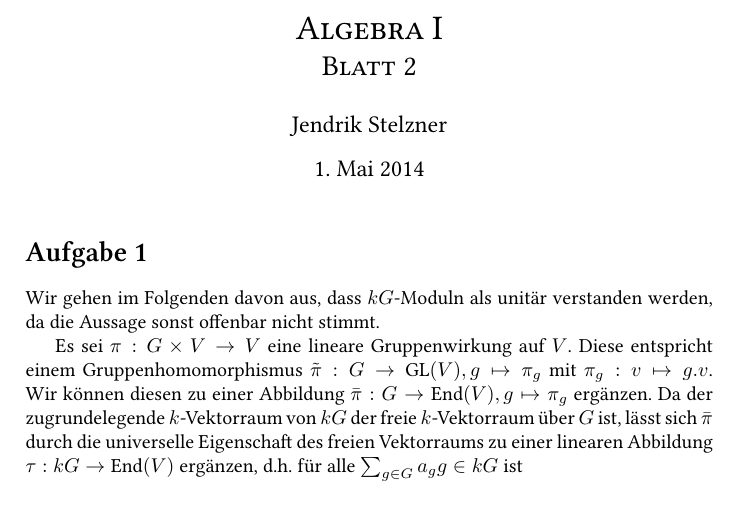
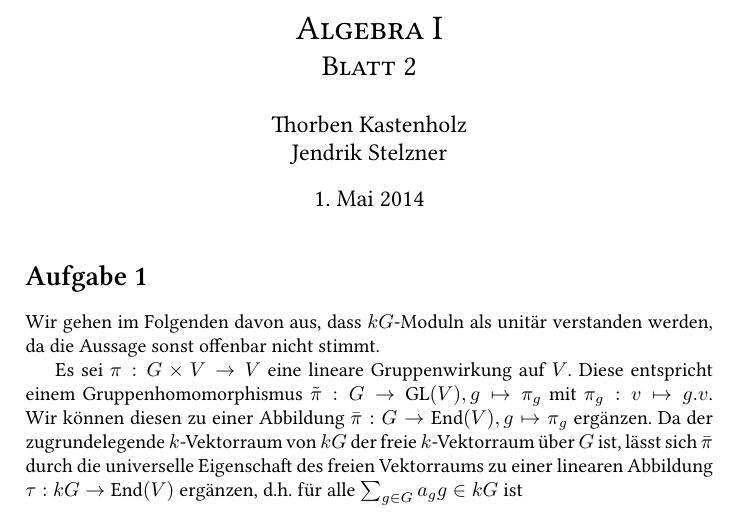
Before and after one commit to cionx/algebra-1-exercises-ss-14, a LaTeX document (Blatt 2/Algebra 2.tex): part of page 1 of 2, cut so that both start at the same text. Compiled offline with XeLaTeX.

Commit message:
Blatt 2: Thorben als Abgabepartner hinzugefügt.

```diff
--- a/Blatt 2/Algebra 2.tex
+++ b/Blatt 2/Algebra 2.tex
@@ -9,7 +9,7 @@
 % \setmonofont[Mapping=tex-text]{DejaVu Sans Mono}
 
 \title{\sc Algebra I \\ \Large Blatt 2}
-\author{Jendrik Stelzner}
+\author{Thorben Kastenholz \\ Jendrik Stelzner}
 \date{\today}
 
 \begin{document}
```
Also changed, not shown: Blatt 2/Algebra 2.pdf.
